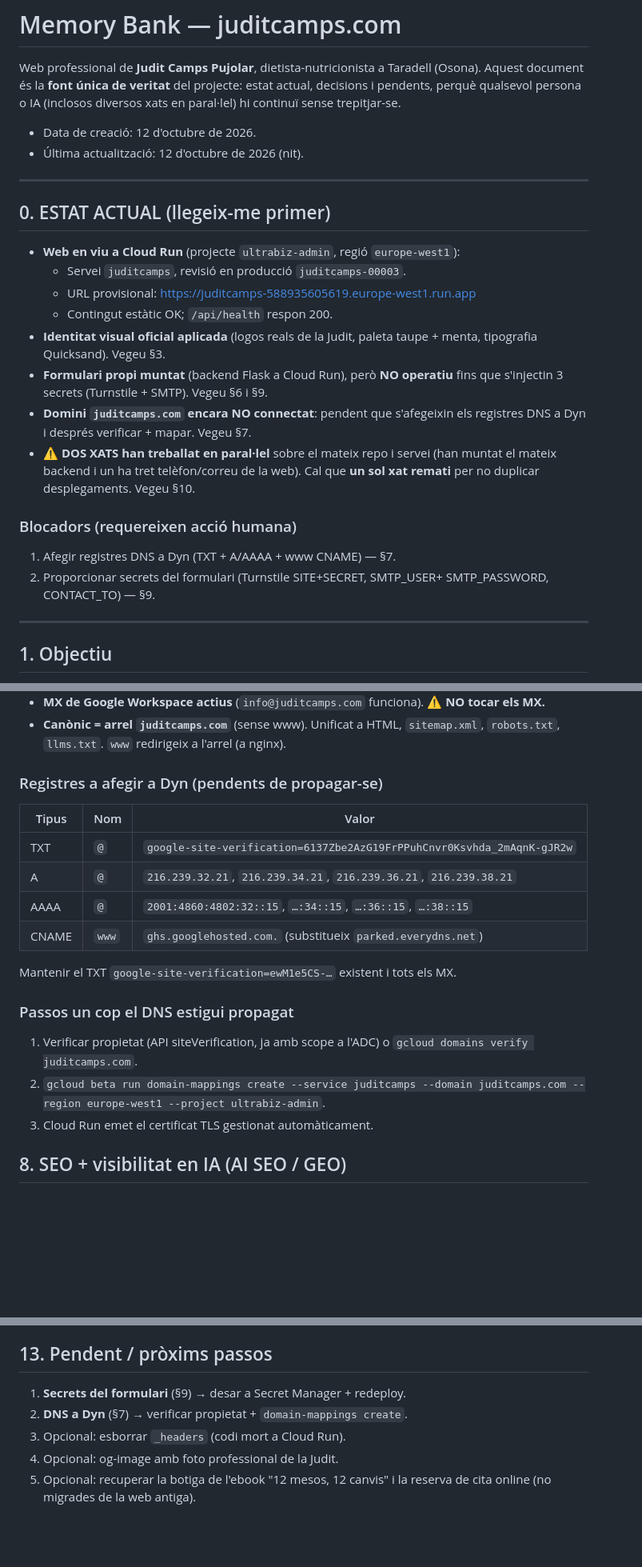
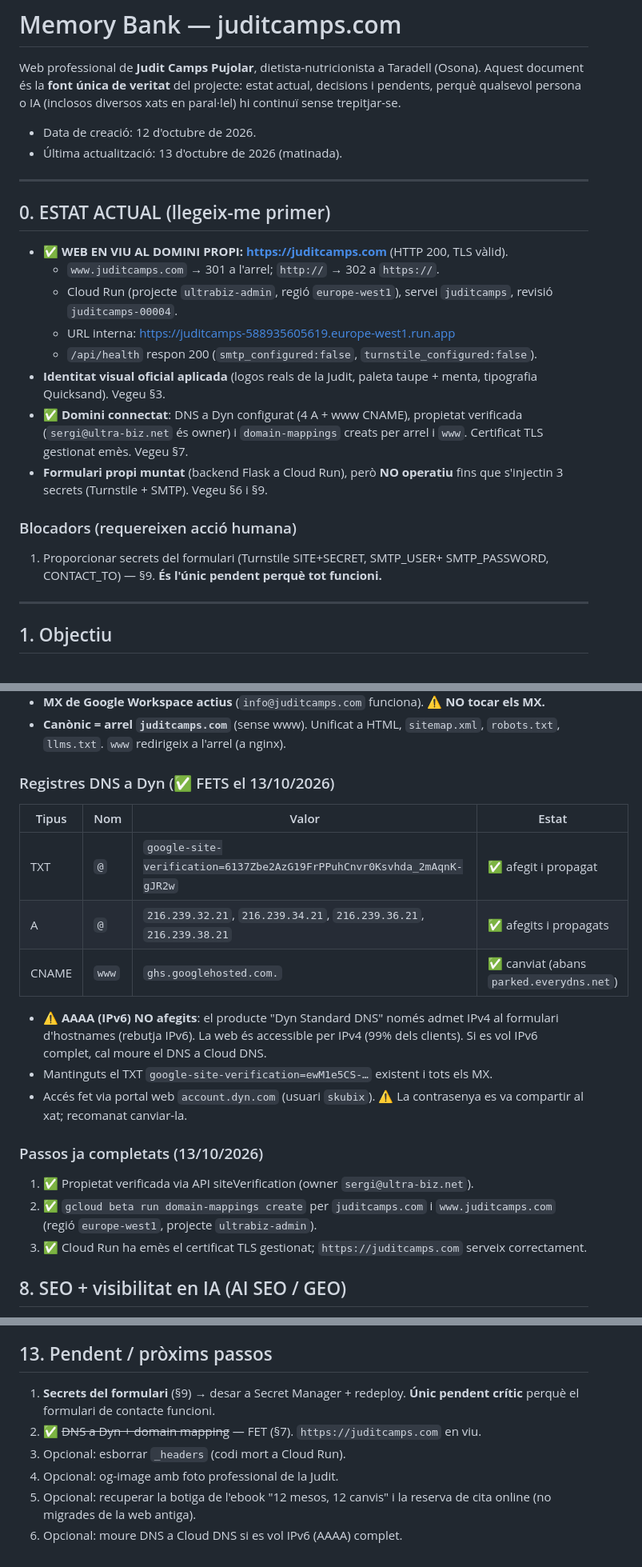
Before and after one commit to sergi-ubiz/juditcamps.com, a Markdown page: project_context.md, 3 parts joined by grey strips. Shown at 80% size. Drawn GitHub-style; blank space fills up the shorter version.

Commit message:
docs: domini juditcamps.com connectat (DNS Dyn + domain mappings + TLS)

```diff
--- a/project_context.md
+++ b/project_context.md
@@ -6,30 +6,29 @@ actual, decisions i pendents, perquè qualsevol persona o IA (inclosos diversos
 xats en paral·lel) hi continuï sense trepitjar-se.
 
 - Data de creació: 12 d'octubre de 2026.
-- Última actualització: 12 d'octubre de 2026 (nit).
+- Última actualització: 13 d'octubre de 2026 (matinada).
 
 ---
 
 ## 0. ESTAT ACTUAL (llegeix-me primer)
 
-- **Web en viu a Cloud Run** (projecte `ultrabiz-admin`, regió `europe-west1`):
-  - Servei `juditcamps`, revisió en producció `juditcamps-00003`.
-  - URL provisional: https://juditcamps-588935605619.europe-west1.run.app
-  - Contingut estàtic OK; `/api/health` respon 200.
+- ✅ **WEB EN VIU AL DOMINI PROPI: https://juditcamps.com** (HTTP 200, TLS vàlid).
+  - `www.juditcamps.com` → 301 a l'arrel; `http://` → 302 a `https://`.
+  - Cloud Run (projecte `ultrabiz-admin`, regió `europe-west1`), servei
+    `juditcamps`, revisió `juditcamps-00004`.
+  - URL interna: https://juditcamps-588935605619.europe-west1.run.app
+  - `/api/health` respon 200 (`smtp_configured:false`, `turnstile_configured:false`).
 - **Identitat visual oficial aplicada** (logos reals de la Judit, paleta taupe +
   menta, tipografia Quicksand). Vegeu §3.
+- ✅ **Domini connectat**: DNS a Dyn configurat (4 A + www CNAME), propietat
+  verificada (`sergi@ultra-biz.net` és owner) i `domain-mappings` creats per
+  arrel i `www`. Certificat TLS gestionat emès. Vegeu §7.
 - **Formulari propi muntat** (backend Flask a Cloud Run), però **NO operatiu**
   fins que s'injectin 3 secrets (Turnstile + SMTP). Vegeu §6 i §9.
-- **Domini `juditcamps.com` encara NO connectat**: pendent que s'afegeixin els
-  registres DNS a Dyn i després verificar + mapar. Vegeu §7.
-- ⚠️ **DOS XATS han treballat en paral·lel** sobre el mateix repo i servei
-  (han muntat el mateix backend i un ha tret telèfon/correu de la web). Cal que
-  **un sol xat remati** per no duplicar desplegaments. Vegeu §10.
 
 ### Blocadors (requereixen acció humana)
-1. Afegir registres DNS a Dyn (TXT + A/AAAA + www CNAME) — §7.
-2. Proporcionar secrets del formulari (Turnstile SITE+SECRET, SMTP_USER+
-   SMTP_PASSWORD, CONTACT_TO) — §9.
+1. Proporcionar secrets del formulari (Turnstile SITE+SECRET, SMTP_USER+
+   SMTP_PASSWORD, CONTACT_TO) — §9. **És l'únic pendent perquè tot funcioni.**
 
 ---
 
@@ -140,22 +139,26 @@ Decisió (12/10): **el servei és nostre**, no extern. Formspree eliminat.
 - **Canònic = arrel `juditcamps.com`** (sense www). Unificat a HTML, `sitemap.xml`,
   `robots.txt`, `llms.txt`. `www` redirigeix a l'arrel (a nginx).
 
-### Registres a afegir a Dyn (pendents de propagar-se)
-| Tipus | Nom | Valor |
-|-------|-----|-------|
-| TXT | `@` | `google-site-verification=6137Zbe2AzG19FrPPuhCnvr0Ksvhda_2mAqnK-gJR2w` |
-| A | `@` | `216.239.32.21`, `216.239.34.21`, `216.239.36.21`, `216.239.38.21` |
-| AAAA | `@` | `2001:4860:4802:32::15`, `…:34::15`, `…:36::15`, `…:38::15` |
-| CNAME | `www` | `ghs.googlehosted.com.` (substitueix `parked.everydns.net`) |
+### Registres DNS a Dyn (✅ FETS el 13/10/2026)
+| Tipus | Nom | Valor | Estat |
+|-------|-----|-------|-------|
+| TXT | `@` | `google-site-verification=6137Zbe2AzG19FrPPuhCnvr0Ksvhda_2mAqnK-gJR2w` | ✅ afegit i propagat |
+| A | `@` | `216.239.32.21`, `216.239.34.21`, `216.239.36.21`, `216.239.38.21` | ✅ afegits i propagats |
+| CNAME | `www` | `ghs.googlehosted.com.` | ✅ canviat (abans `parked.everydns.net`) |
 
-Mantenir el TXT `google-site-verification=ewM1e5CS-…` existent i tots els MX.
+- ⚠️ **AAAA (IPv6) NO afegits**: el producte "Dyn Standard DNS" només admet
+  IPv4 al formulari d'hostnames (rebutja IPv6). La web és accessible per IPv4
+  (99% dels clients). Si es vol IPv6 complet, cal moure el DNS a Cloud DNS.
+- Mantinguts el TXT `google-site-verification=ewM1e5CS-…` existent i tots els MX.
+- Accés fet via portal web `account.dyn.com` (usuari `skubix`). ⚠️ La contrasenya
+  es va compartir al xat; recomanat canviar-la.
 
-### Passos un cop el DNS estigui propagat
-1. Verificar propietat (API siteVerification, ja amb scope a l'ADC) o
-   `gcloud domains verify juditcamps.com`.
-2. `gcloud beta run domain-mappings create --service juditcamps
-   --domain juditcamps.com --region europe-west1 --project ultrabiz-admin`.
-3. Cloud Run emet el certificat TLS gestionat automàticament.
+### Passos ja completats (13/10/2026)
+1. ✅ Propietat verificada via API siteVerification (owner `sergi@ultra-biz.net`).
+2. ✅ `gcloud beta run domain-mappings create` per `juditcamps.com` i
+   `www.juditcamps.com` (regió `europe-west1`, projecte `ultrabiz-admin`).
+3. ✅ Cloud Run ha emès el certificat TLS gestionat; `https://juditcamps.com`
+   serveix correctament.
 
 ## 8. SEO + visibilitat en IA (AI SEO / GEO)
 
@@ -210,9 +213,11 @@ vista). Adreça encara visible.
 
 ## 13. Pendent / pròxims passos
 
-1. **Secrets del formulari** (§9) → desar a Secret Manager + redeploy.
-2. **DNS a Dyn** (§7) → verificar propietat + `domain-mappings create`.
+1. **Secrets del formulari** (§9) → desar a Secret Manager + redeploy. **Únic
+   pendent crític** perquè el formulari de contacte funcioni.
+2. ✅ ~~DNS a Dyn + domain mapping~~ — FET (§7). `https://juditcamps.com` en viu.
 3. Opcional: esborrar `_headers` (codi mort a Cloud Run).
 4. Opcional: og-image amb foto professional de la Judit.
 5. Opcional: recuperar la botiga de l'ebook "12 mesos, 12 canvis" i la reserva
    de cita online (no migrades de la web antiga).
+6. Opcional: moure DNS a Cloud DNS si es vol IPv6 (AAAA) complet.
```
